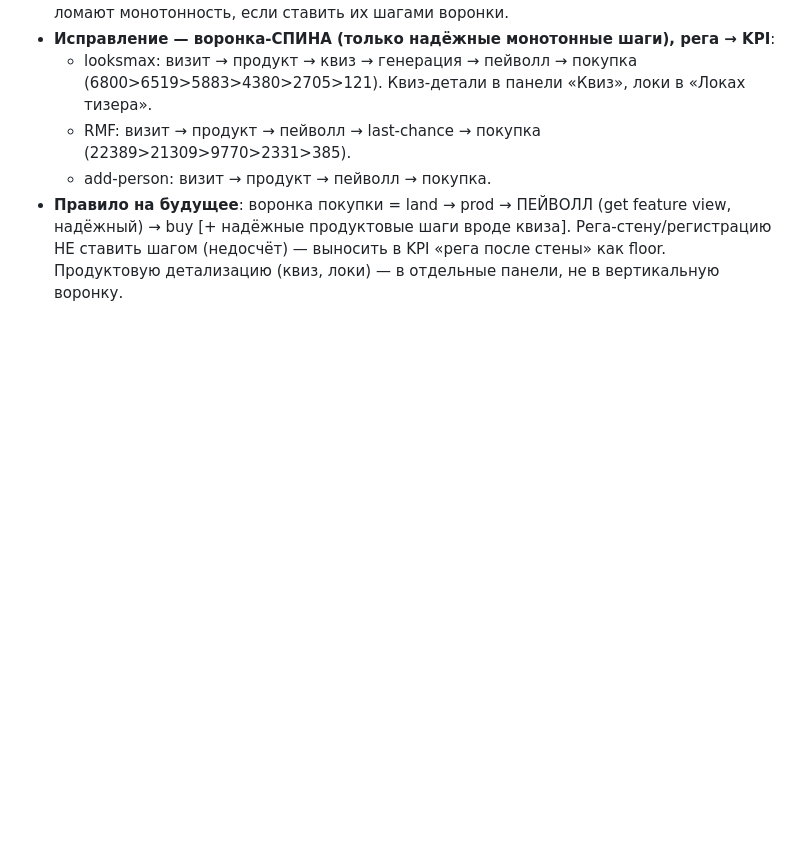
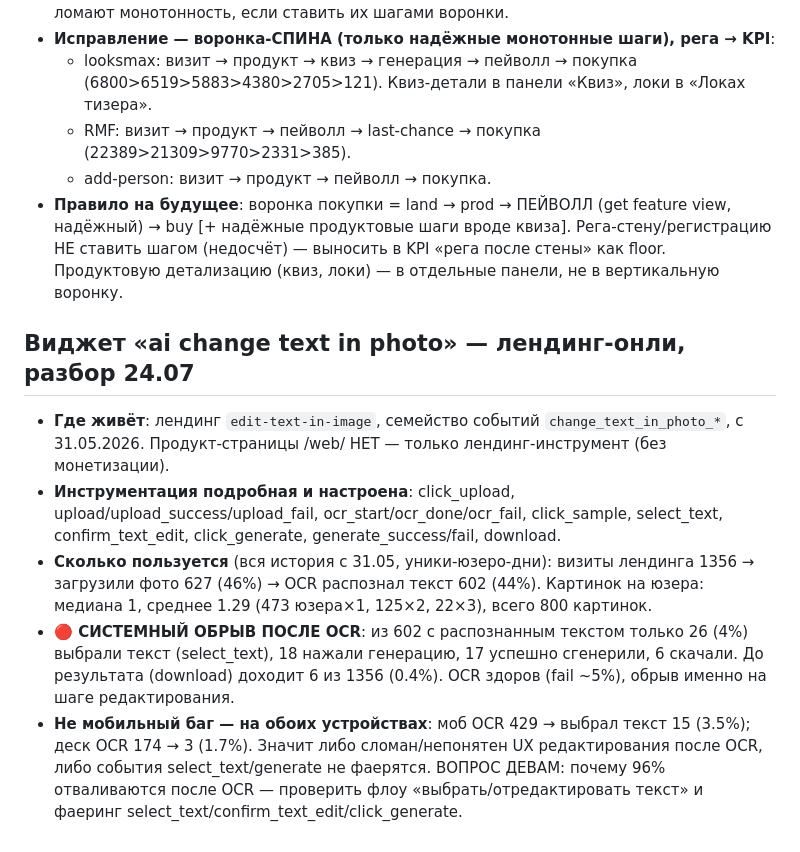
Before and after one commit to katanaim/my-project, a Markdown page: dashboard/EVENTS.md, the part around the change. GitHub-like rendering; blank space fills up the shorter version.

Commit message:
docs: change-text-in-photo widget analysis (landing-only, systemic post-OCR cliff)
edit-text-in-image landing, change_text_in_photo_* events since 05-31: 1356 visits -> 627 upload (46%) -> 602 OCR done, but only 26 select text (4%), 6 download (0.4%). cliff on both mobile+desktop -> broken edit UX or missing select_text/generate events. median 1 image/user (avg 1.29)

Co-Authored-By: Claude Fable 5 <noreply@anthropic.com>
Claude-Session: https://claude.ai/code/session_01XFKxqAhTVGMmqMdC3y5Lgv

```diff
--- a/dashboard/EVENTS.md
+++ b/dashboard/EVENTS.md
@@ -292,3 +292,11 @@
   - RMF: визит → продукт → пейволл → last-chance → покупка (22389>21309>9770>2331>385).
   - add-person: визит → продукт → пейволл → покупка.
 - **Правило на будущее**: воронка покупки = land → prod → ПЕЙВОЛЛ (get feature view, надёжный) → buy [+ надёжные продуктовые шаги вроде квиза]. Рега-стену/регистрацию НЕ ставить шагом (недосчёт) — выносить в KPI «рега после стены» как floor. Продуктовую детализацию (квиз, локи) — в отдельные панели, не в вертикальную воронку.
+
+## Виджет «ai change text in photo» — лендинг-онли, разбор 24.07
+
+- **Где живёт**: лендинг `edit-text-in-image`, семейство событий `change_text_in_photo_*`, с 31.05.2026. Продукт-страницы /web/ НЕТ — только лендинг-инструмент (без монетизации).
+- **Инструментация подробная и настроена**: click_upload, upload/upload_success/upload_fail, ocr_start/ocr_done/ocr_fail, click_sample, select_text, confirm_text_edit, click_generate, generate_success/fail, download.
+- **Сколько пользуется** (вся история с 31.05, уники-юзеро-дни): визиты лендинга 1356 → загрузили фото 627 (46%) → OCR распознал текст 602 (44%). Картинок на юзера: медиана 1, среднее 1.29 (473 юзера×1, 125×2, 22×3), всего 800 картинок.
+- **🔴 СИСТЕМНЫЙ ОБРЫВ ПОСЛЕ OCR**: из 602 с распознанным текстом только 26 (4%) выбрали текст (select_text), 18 нажали генерацию, 17 успешно сгенерили, 6 скачали. До результата (download) доходит 6 из 1356 (0.4%). OCR здоров (fail ~5%), обрыв именно на шаге редактирования.
+- **Не мобильный баг — на обоих устройствах**: моб OCR 429 → выбрал текст 15 (3.5%); деск OCR 174 → 3 (1.7%). Значит либо сломан/непонятен UX редактирования после OCR, либо события select_text/generate не фаерятся. ВОПРОС ДЕВАМ: почему 96% отваливаются после OCR — проверить флоу «выбрать/отредактировать текст» и фаеринг select_text/confirm_text_edit/click_generate.
```
